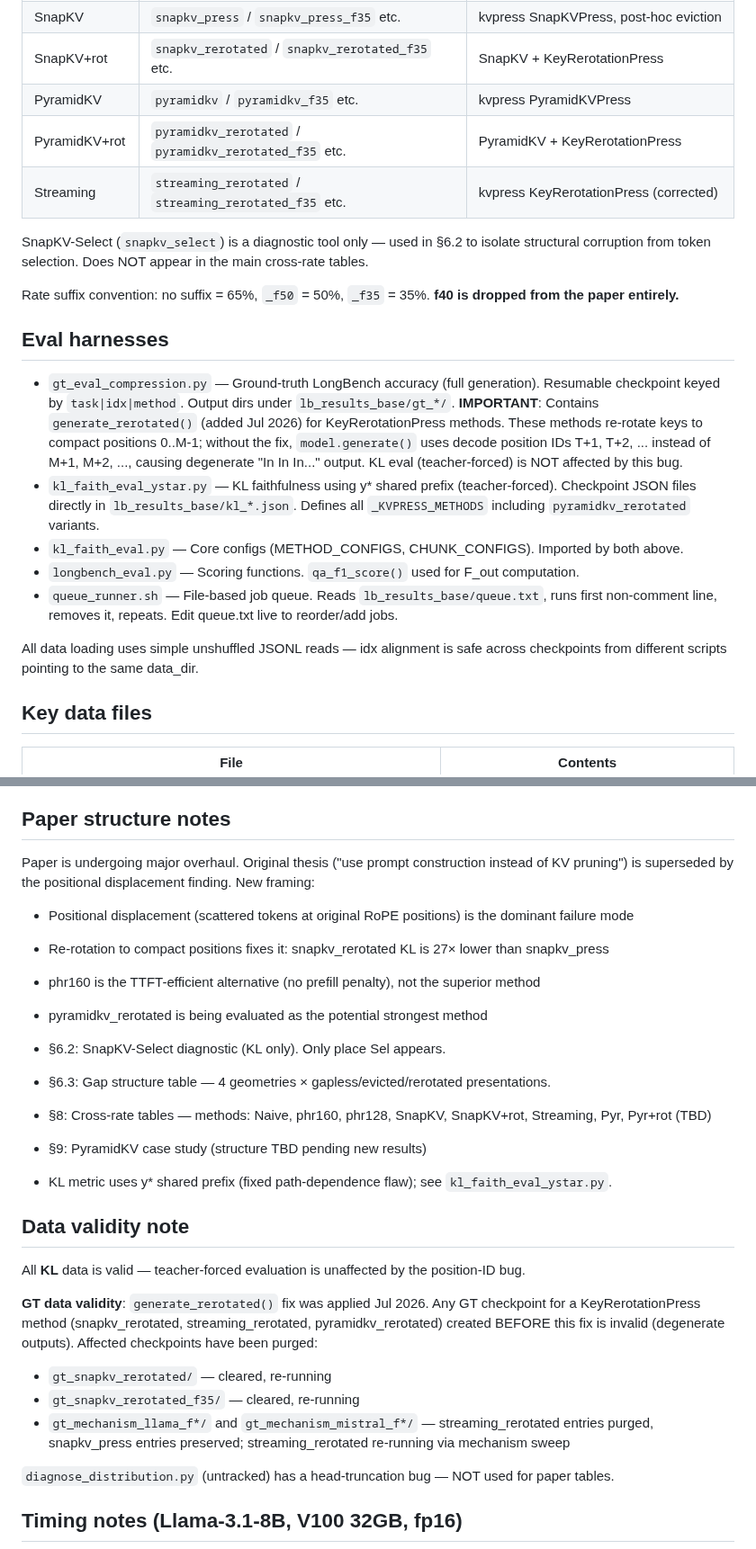
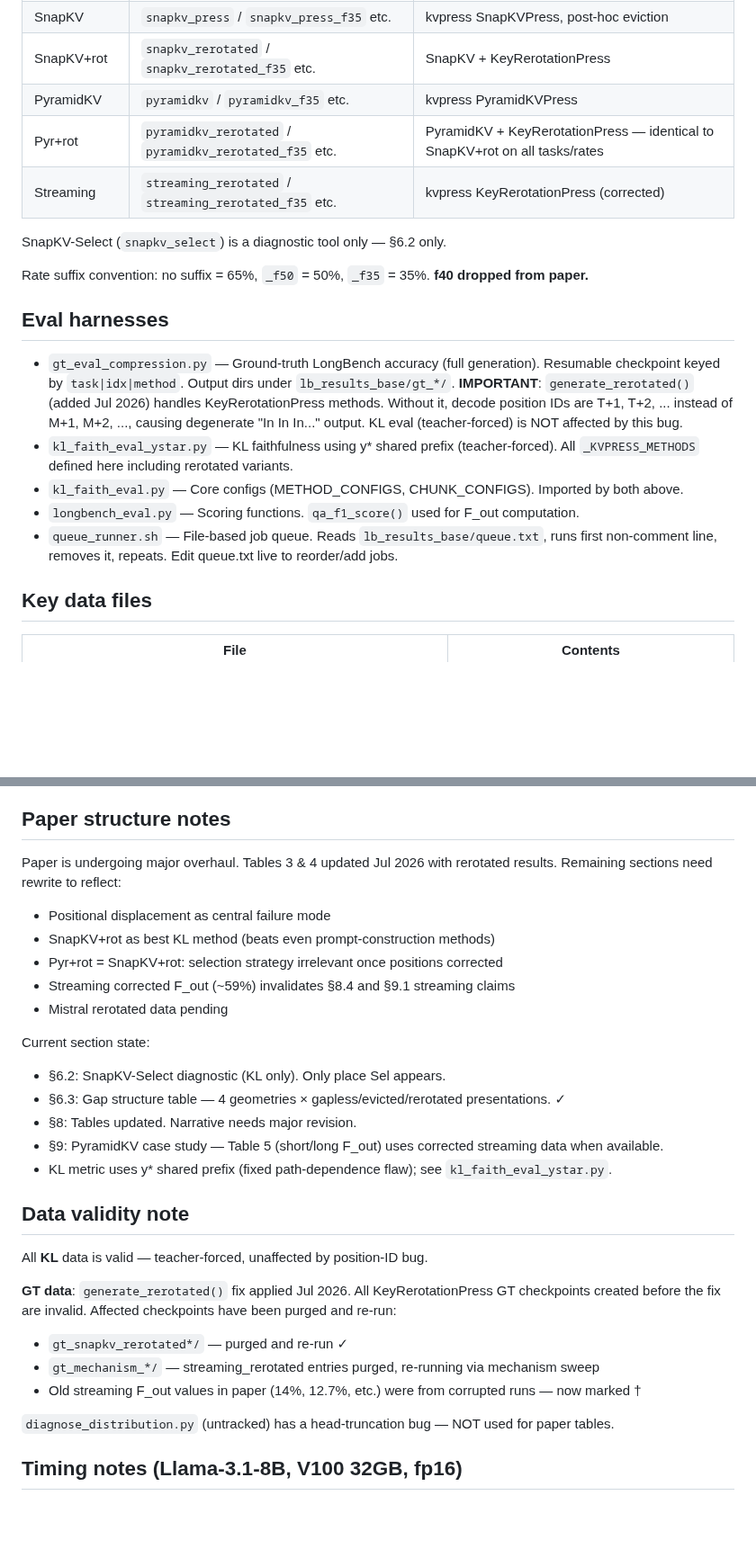
Before and after one commit to benzenecacheq/llmopt, a Markdown page: pprune/CLAUDE.md, 2 parts joined by grey strips. Shown at 90% size. Rendered like a GitHub page; blank space fills up the shorter version.

```diff
--- a/pprune/CLAUDE.md
+++ b/pprune/CLAUDE.md
@@ -23,33 +24,26 @@ Data: `lb_data_raw/data/*.jsonl` (16 LongBench tasks, n=200 for gov_report/multi
 | SnapKV | `snapkv_press` / `snapkv_press_f35` etc. | kvpress SnapKVPress, post-hoc eviction |
 | SnapKV+rot | `snapkv_rerotated` / `snapkv_rerotated_f35` etc. | SnapKV + KeyRerotationPress |
 | PyramidKV | `pyramidkv` / `pyramidkv_f35` etc. | kvpress PyramidKVPress |
-| PyramidKV+rot | `pyramidkv_rerotated` / `pyramidkv_rerotated_f35` etc. | PyramidKV + KeyRerotationPress |
+| Pyr+rot | `pyramidkv_rerotated` / `pyramidkv_rerotated_f35` etc. | PyramidKV + KeyRerotationPress — identical to SnapKV+rot on all tasks/rates |
 | Streaming | `streaming_rerotated` / `streaming_rerotated_f35` etc. | kvpress KeyRerotationPress (corrected) |
 
-SnapKV-Select (`snapkv_select`) is a diagnostic tool only — used in §6.2 to isolate structural
-corruption from token selection. Does NOT appear in the main cross-rate tables.
+SnapKV-Select (`snapkv_select`) is a diagnostic tool only — §6.2 only.
 
-Rate suffix convention: no suffix = 65%, `_f50` = 50%, `_f35` = 35%. **f40 is dropped from the
-paper entirely.**
+Rate suffix convention: no suffix = 65%, `_f50` = 50%, `_f35` = 35%. **f40 dropped from paper.**
 
 ## Eval harnesses
 
 - `gt_eval_compression.py` — Ground-truth LongBench accuracy (full generation). Resumable checkpoint
   keyed by `task|idx|method`. Output dirs under `lb_results_base/gt_*/`.
-  **IMPORTANT**: Contains `generate_rerotated()` (added Jul 2026) for KeyRerotationPress methods.
-  These methods re-rotate keys to compact positions 0..M-1; without the fix, `model.generate()`
-  uses decode position IDs T+1, T+2, ... instead of M+1, M+2, ..., causing degenerate "In In In..."
-  output. KL eval (teacher-forced) is NOT affected by this bug.
-- `kl_faith_eval_ystar.py` — KL faithfulness using y* shared prefix (teacher-forced). Checkpoint
-  JSON files directly in `lb_results_base/kl_*.json`. Defines all `_KVPRESS_METHODS` including
-  `pyramidkv_rerotated` variants.
+  **IMPORTANT**: `generate_rerotated()` (added Jul 2026) handles KeyRerotationPress methods.
+  Without it, decode position IDs are T+1, T+2, ... instead of M+1, M+2, ..., causing degenerate
+  "In In In..." output. KL eval (teacher-forced) is NOT affected by this bug.
+- `kl_faith_eval_ystar.py` — KL faithfulness using y* shared prefix (teacher-forced). All
+  `_KVPRESS_METHODS` defined here including rerotated variants.
 - `kl_faith_eval.py` — Core configs (METHOD_CONFIGS, CHUNK_CONFIGS). Imported by both above.
 - `longbench_eval.py` — Scoring functions. `qa_f1_score()` used for F_out computation.
 - `queue_runner.sh` — File-based job queue. Reads `lb_results_base/queue.txt`, runs first
   non-comment line, removes it, repeats. Edit queue.txt live to reorder/add jobs.
-
-All data loading uses simple unshuffled JSONL reads — idx alignment is safe across checkpoints
-from different scripts pointing to the same data_dir.
 
 ## Key data files
 
@@ -102,30 +115,30 @@ Remaining queue:
 
 ## Paper structure notes
 
-Paper is undergoing major overhaul. Original thesis ("use prompt construction instead of KV
-pruning") is superseded by the positional displacement finding. New framing:
-- Positional displacement (scattered tokens at original RoPE positions) is the dominant failure mode
-- Re-rotation to compact positions fixes it: snapkv_rerotated KL is 27× lower than snapkv_press
-- phr160 is the TTFT-efficient alternative (no prefill penalty), not the superior method
-- pyramidkv_rerotated is being evaluated as the potential strongest method
+Paper is undergoing major overhaul. Tables 3 & 4 updated Jul 2026 with rerotated results.
+Remaining sections need rewrite to reflect:
+- Positional displacement as central failure mode
+- SnapKV+rot as best KL method (beats even prompt-construction methods)
+- Pyr+rot = SnapKV+rot: selection strategy irrelevant once positions corrected
+- Streaming corrected F_out (~59%) invalidates §8.4 and §9.1 streaming claims
+- Mistral rerotated data pending
 
+Current section state:
 - §6.2: SnapKV-Select diagnostic (KL only). Only place Sel appears.
-- §6.3: Gap structure table — 4 geometries × gapless/evicted/rerotated presentations.
-- §8: Cross-rate tables — methods: Naive, phr160, phr128, SnapKV, SnapKV+rot, Streaming, Pyr, Pyr+rot (TBD)
-- §9: PyramidKV case study (structure TBD pending new results)
+- §6.3: Gap structure table — 4 geometries × gapless/evicted/rerotated presentations. ✓
+- §8: Tables updated. Narrative needs major revision.
+- §9: PyramidKV case study — Table 5 (short/long F_out) uses corrected streaming data when available.
 - KL metric uses y* shared prefix (fixed path-dependence flaw); see `kl_faith_eval_ystar.py`.
 
 ## Data validity note
 
-All **KL** data is valid — teacher-forced evaluation is unaffected by the position-ID bug.
+All **KL** data is valid — teacher-forced, unaffected by position-ID bug.
 
-**GT data validity**: `generate_rerotated()` fix was applied Jul 2026. Any GT checkpoint for a
-KeyRerotationPress method (snapkv_rerotated, streaming_rerotated, pyramidkv_rerotated) created
-BEFORE this fix is invalid (degenerate outputs). Affected checkpoints have been purged:
-- `gt_snapkv_rerotated/` — cleared, re-running
-- `gt_snapkv_rerotated_f35/` — cleared, re-running
-- `gt_mechanism_llama_f*/` and `gt_mechanism_mistral_f*/` — streaming_rerotated entries purged,
-  snapkv_press entries preserved; streaming_rerotated re-running via mechanism sweep
+**GT data**: `generate_rerotated()` fix applied Jul 2026. All KeyRerotationPress GT checkpoints
+created before the fix are invalid. Affected checkpoints have been purged and re-run:
+- `gt_snapkv_rerotated*/` — purged and re-run ✓
+- `gt_mechanism_*/` — streaming_rerotated entries purged, re-running via mechanism sweep
+- Old streaming F_out values in paper (14%, 12.7%, etc.) were from corrupted runs — now marked †
 
 `diagnose_distribution.py` (untracked) has a head-truncation bug — NOT used for paper tables.
 
```
Also changed, not shown: other parts of pprune/CLAUDE.md (+45 -25 lines).
